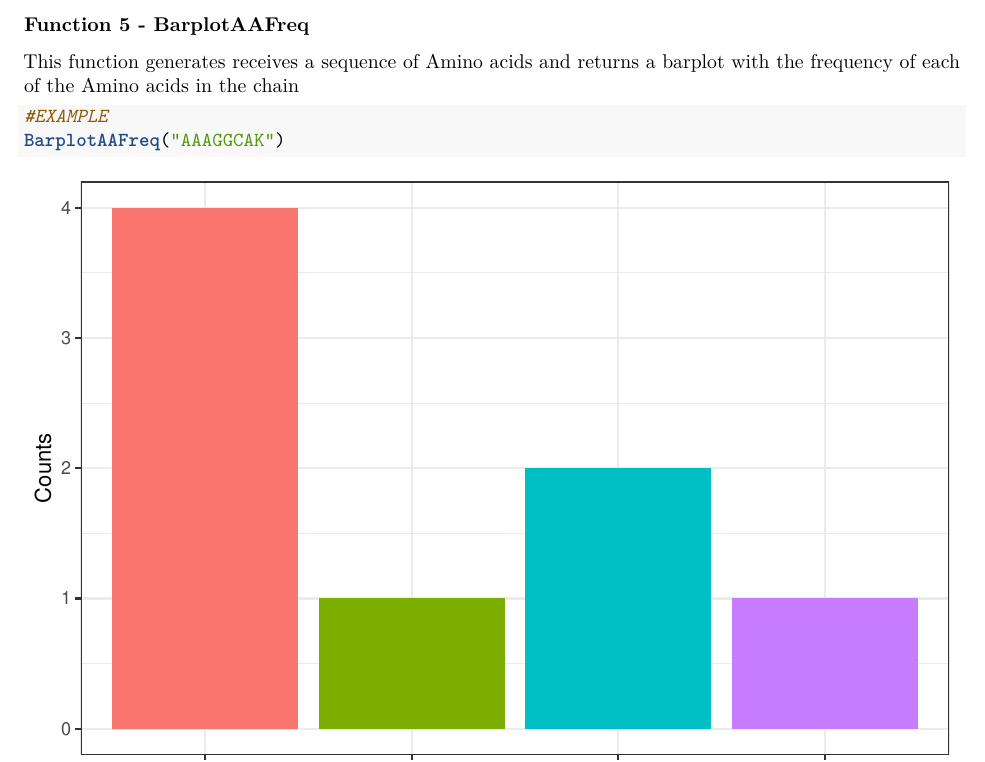
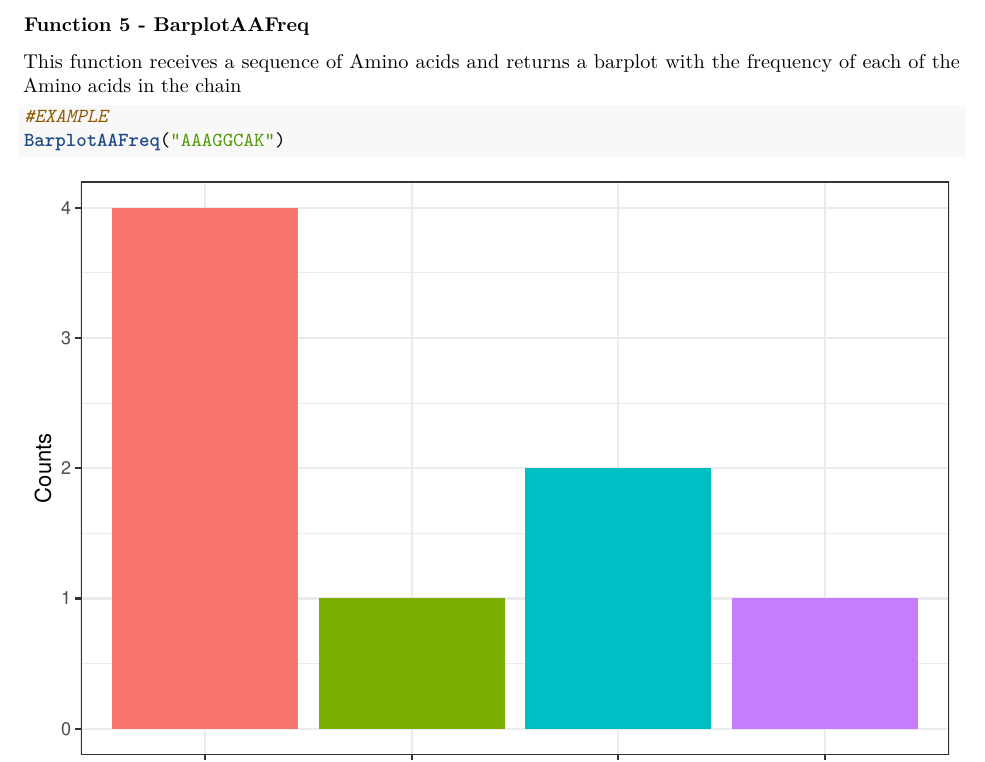
Before and after one commit to rforbiodatascience24/group_05_package, an R Markdown document (vignettes/Bioporongs.Rmd): part of page 2 of 2, cut so that both start at the same text. Rendered offline with R 4.5, knitr and Pandoc, then LaTeX, with nearby package versions; code that draws random numbers runs with fixed seeds of ours.

Commit message:
Function 5

````diff
--- a/vignettes/Bioporongs.Rmd
+++ b/vignettes/Bioporongs.Rmd
@@ -63,7 +63,7 @@ aminoacid_sequence(c("AUG", "UUU", "UUA", "UGG", "UCU"))
 
 ### Function 5 - BarplotAAFreq
 
-This function generates receives a sequence of Amino acids and returns a barplot with the frequency of each of the Amino acids in the chain
+This function receives a sequence of Amino acids and returns a barplot with the frequency of each of the Amino acids in the chain
 
 ```{r}
 #EXAMPLE
````
